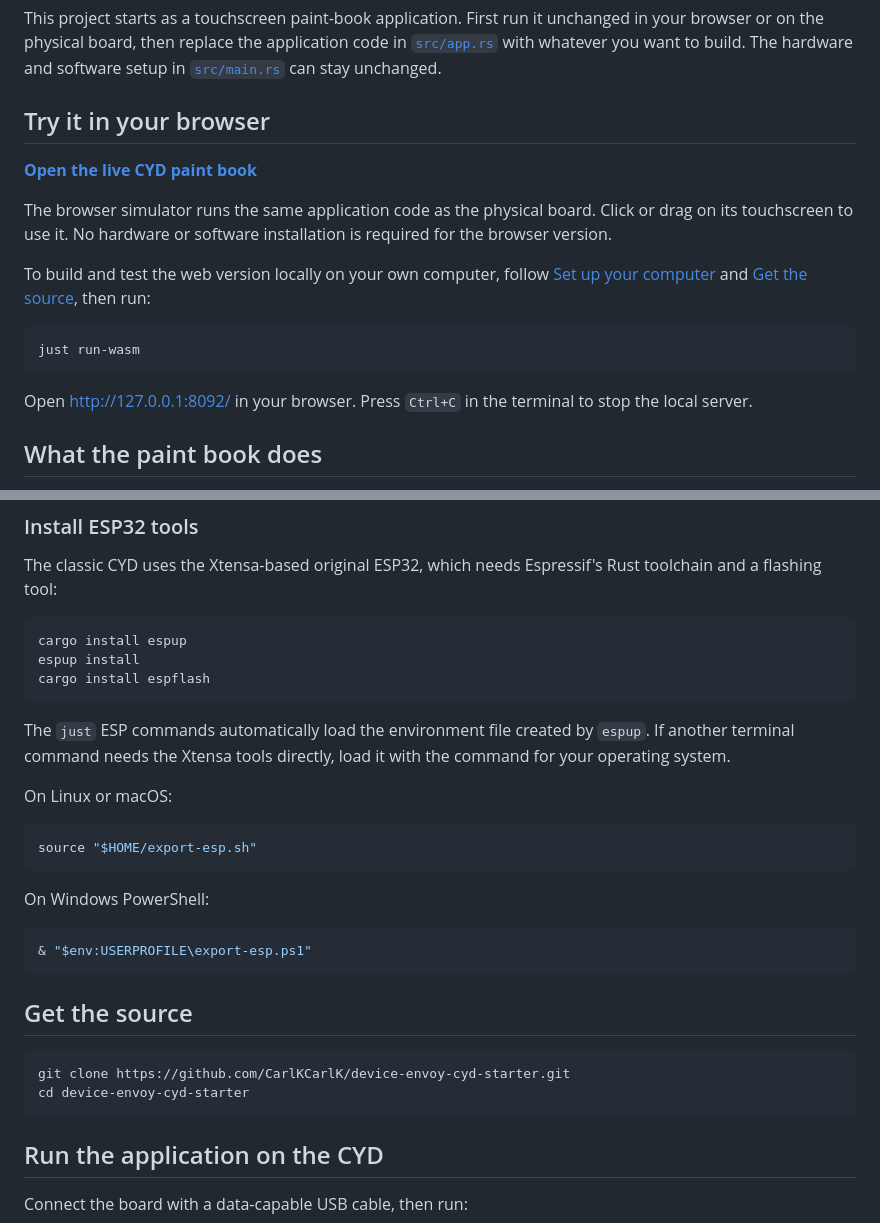
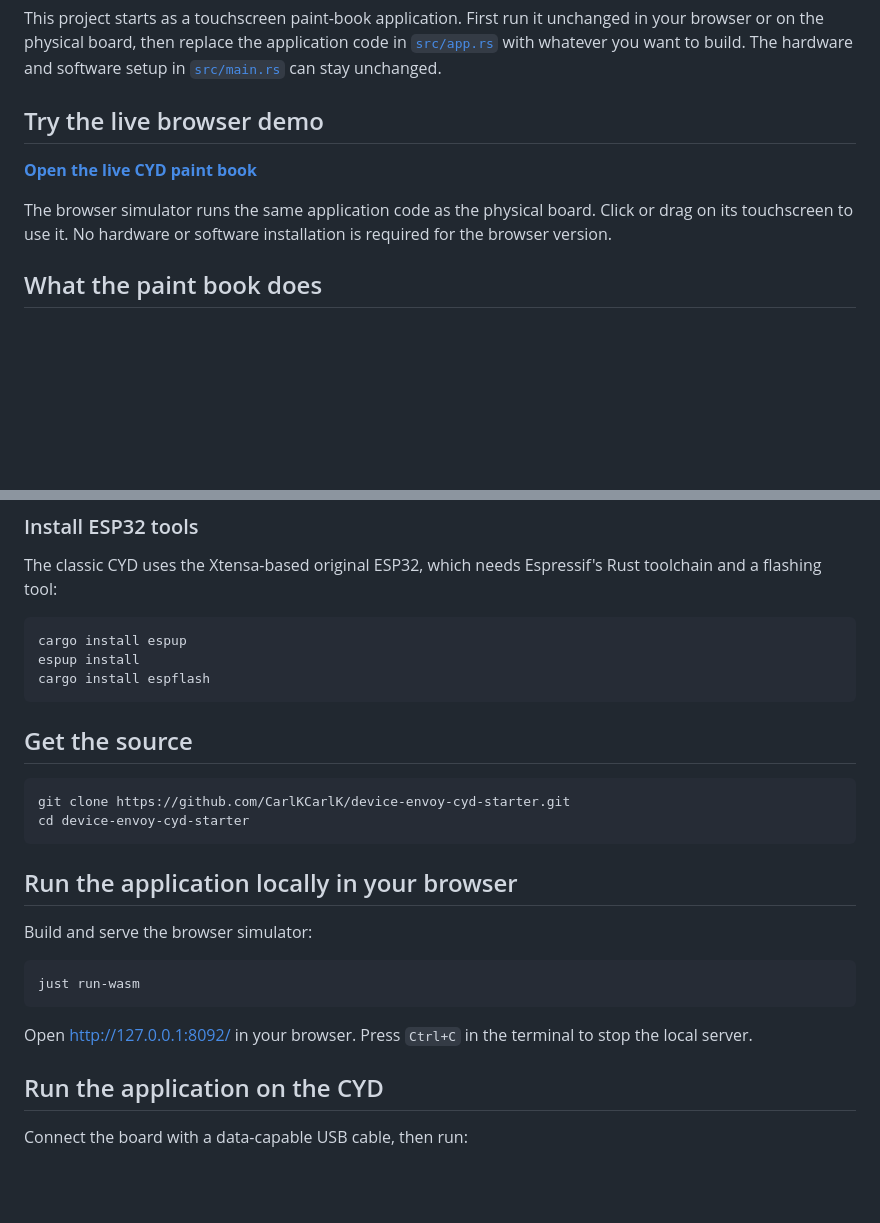
Before and after one commit to CarlKCarlK/device-envoy-cyd-starter, a Markdown page: README.md, 2 parts joined by grey strips. Rendered like a GitHub page; blank space fills up the shorter version.

Commit message:
Update README.md to enhance browser demo instructions and local setup guidance

````diff
--- a/README.md
+++ b/README.md
@@ -18,25 +18,13 @@ run it unchanged in your browser or on the physical board, then replace the
 application code  in [`src/app.rs`](src/app.rs) with whatever you want to build.
 The hardware and software setup in [`src/main.rs`](src/main.rs) can stay unchanged.
 
-## Try it in your browser
+## Try the live browser demo
 
 **[Open the live CYD paint book](https://carlkcarlk.github.io/device-envoy-cyd-starter/)**
 
 The browser simulator runs the same application code as the physical board.
 Click or drag on its touchscreen to use it. No hardware or software installation
 is required for the browser version.
-
-To build and test the web version locally on your own computer, follow
-[Set up your computer](#set-up-your-computer-linux-macos-and-windows) and
-[Get the source](#get-the-source),
-then run:
-
-```sh
-just run-wasm
-```
-
-Open <http://127.0.0.1:8092/> in your browser. Press `Ctrl+C` in the terminal to
-stop the local server.
 
 ## What the paint book does
 
@@ -110,28 +98,23 @@ espup install
 cargo install espflash
 ```
 
-The `just` ESP commands automatically load the environment file created by
-`espup`. If another terminal command needs the Xtensa tools directly, load it
-with the command for your operating system.
-
-On Linux or macOS:
-
-```sh
-source "$HOME/export-esp.sh"
-```
-
-On Windows PowerShell:
-
-```powershell
-& "$env:USERPROFILE\export-esp.ps1"
-```
-
 ## Get the source
 
 ```sh
 git clone https://github.com/CarlKCarlK/device-envoy-cyd-starter.git
 cd device-envoy-cyd-starter
 ```
+
+## Run the application locally in your browser
+
+Build and serve the browser simulator:
+
+```sh
+just run-wasm
+```
+
+Open <http://127.0.0.1:8092/> in your browser. Press `Ctrl+C` in the terminal to
+stop the local server.
 
 ## Run the application on the CYD
 
````
